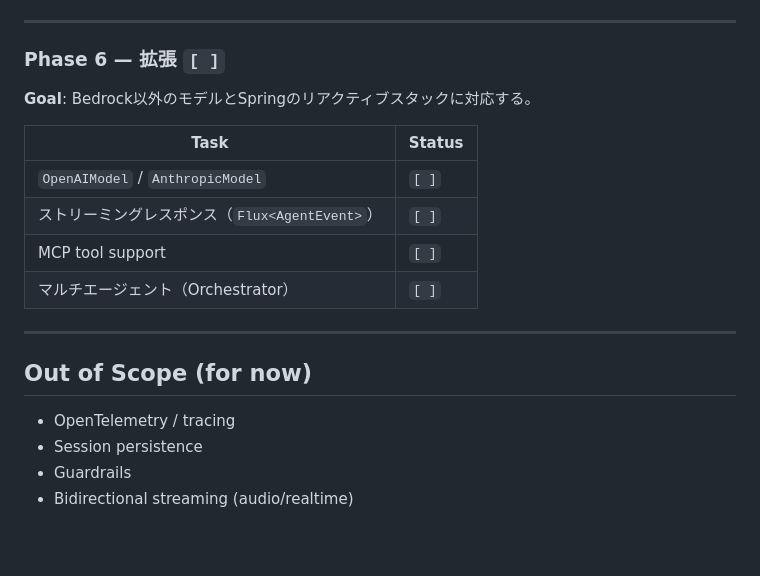
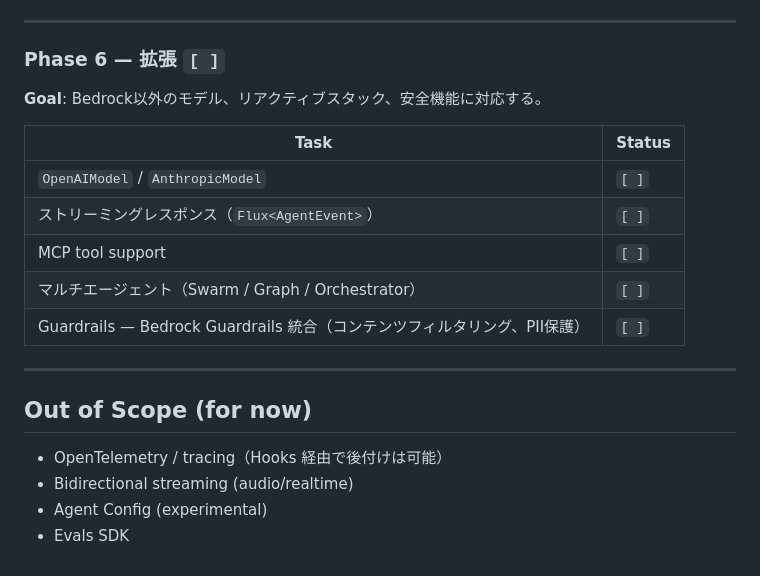
Before and after one commit to mahitotsu/arachne, a Markdown page: ROADMAP.md, the part around one of its changes. Rendered like a GitHub page; blank space fills up the shorter version.

```diff
--- a/ROADMAP.md
+++ b/ROADMAP.md
@@ -103,20 +111,21 @@ Hook（Phase 4）の上に乗る機能のため、Phase 4 完了後に着手す
 
 ### Phase 6 — 拡張 `[ ]`
 
-**Goal**: Bedrock以外のモデルとSpringのリアクティブスタックに対応する。
+**Goal**: Bedrock以外のモデル、リアクティブスタック、安全機能に対応する。
 
 | Task | Status |
 |---|---|
 | `OpenAIModel` / `AnthropicModel` | `[ ]` |
 | ストリーミングレスポンス（`Flux<AgentEvent>`） | `[ ]` |
 | MCP tool support | `[ ]` |
-| マルチエージェント（Orchestrator） | `[ ]` |
+| マルチエージェント（Swarm / Graph / Orchestrator） | `[ ]` |
+| Guardrails — Bedrock Guardrails 統合（コンテンツフィルタリング、PII保護） | `[ ]` |
 
 ---
 
 ## Out of Scope (for now)
 
-- OpenTelemetry / tracing
-- Session persistence
-- Guardrails
+- OpenTelemetry / tracing（Hooks 経由で後付けは可能）
 - Bidirectional streaming (audio/realtime)
+- Agent Config (experimental)
+- Evals SDK
```
Also changed, not shown: other parts of ROADMAP.md (+11 -3 lines).
